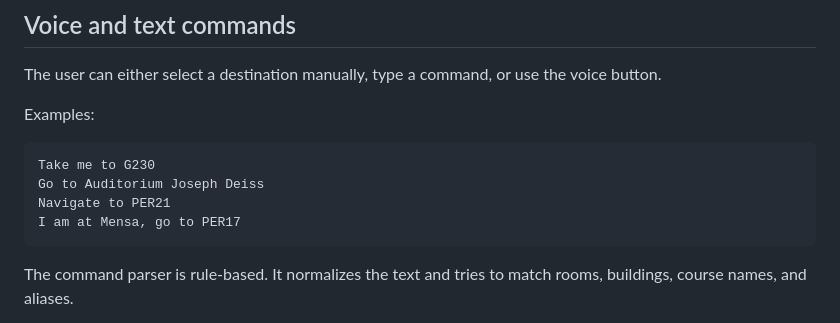
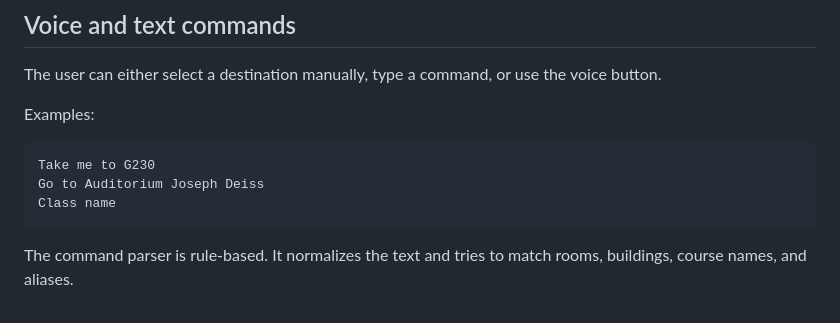
Before and after one commit to Andrei-ctrl/3d-Campus-nav, a Markdown page: README.md, the part around the change. GitHub-like rendering.

Commit message:
Update navigation instructions in README
Removed specific navigation instructions and added a placeholder for class name.

````diff
--- a/README.md
+++ b/README.md
@@ -95,8 +95,7 @@ Examples:
 ```text
 Take me to G230
 Go to Auditorium Joseph Deiss
-Navigate to PER21
-I am at Mensa, go to PER17
+Class name
 ```
 
 The command parser is rule-based. It normalizes the text and tries to match rooms, buildings, course names, and aliases.
````
